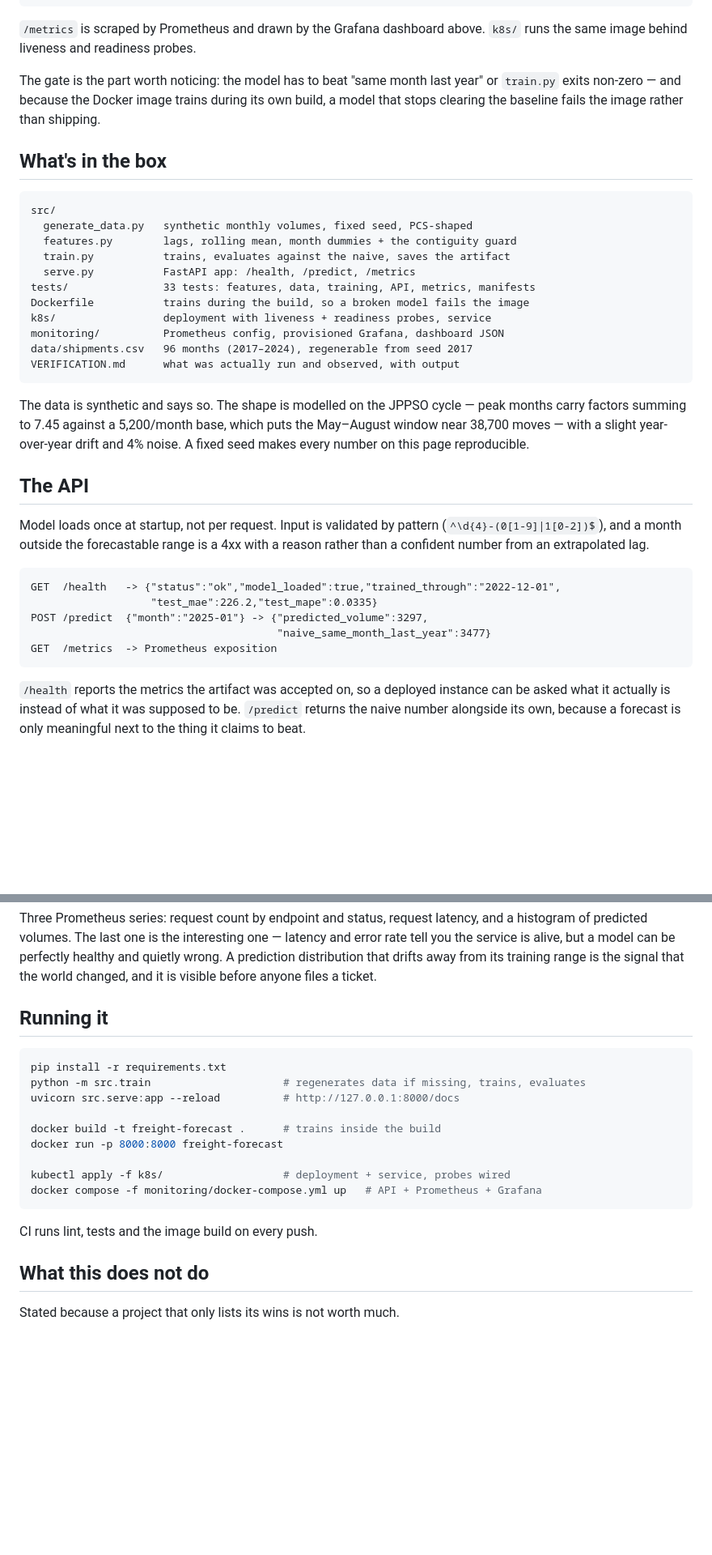
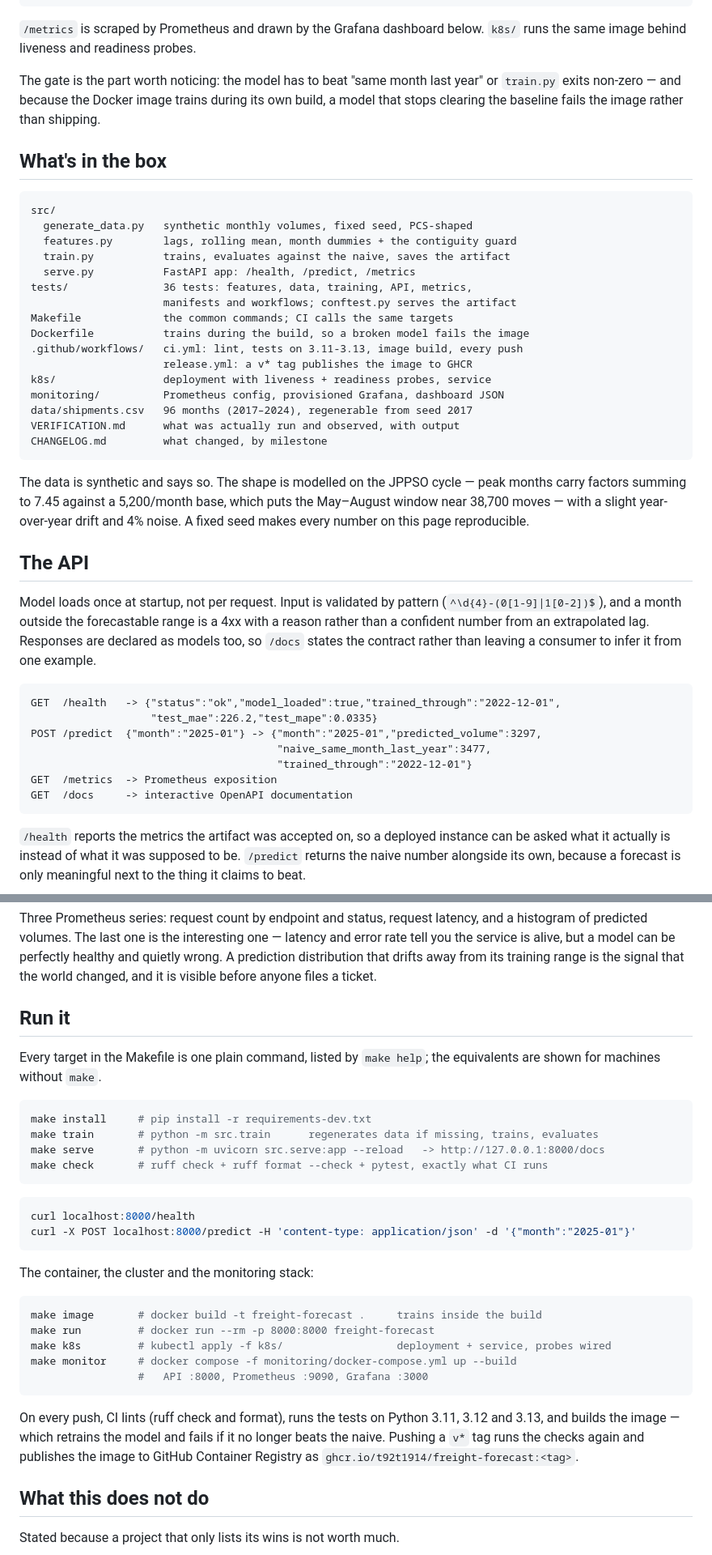
Before and after one commit to T92T1914/freight-forecast, a Markdown page: README.md, 2 parts joined by grey strips. Shown at 81% size. GitHub-like rendering; blank space fills up the shorter version.

Commit message:
README: how the numbers were measured, run-it with the Makefile, contents
Same claims, same voice, better order. A contents list at the top; a
"how the numbers were measured" subsection under the bar (which sklearn
functions, on which 24 months, reproduced by which command and pinned
by which test); the API section shows the full /predict body and the
declared response models; the run-it section pairs each Makefile
target with the plain command it wraps, adds the two curl calls, and
says what CI and the release workflow do now (format check, three
interpreters, tag-triggered GHCR publish). The contents block lists
the Makefile, both workflows, conftest and the changelog, and the test
count is 36.

One correction: the dashboard is below the pipeline diagram, not
above it.

The architecture stays as a fenced text diagram. The mermaid version
was bisected against GitHub over eight commits on 2026-09-04 and
abandoned in c94d949 because the renderer failed on it inconsistently;
nothing has changed on GitHub's side that this commit can verify
without pushing, so the decision stands.

````diff
--- a/README.md
+++ b/README.md
@@ -71,7 +99,7 @@ Two modelling decisions worth naming:
                                         /health   /predict   /metrics <
 ```
 
-`/metrics` is scraped by Prometheus and drawn by the Grafana dashboard above.
+`/metrics` is scraped by Prometheus and drawn by the Grafana dashboard below.
 `k8s/` runs the same image behind liveness and readiness probes.
 
 The gate is the part worth noticing: the model has to beat "same month last
@@ -87,12 +115,17 @@ src/
   features.py        lags, rolling mean, month dummies + the contiguity guard
   train.py           trains, evaluates against the naive, saves the artifact
   serve.py           FastAPI app: /health, /predict, /metrics
-tests/               33 tests: features, data, training, API, metrics, manifests
+tests/               36 tests: features, data, training, API, metrics,
+                     manifests and workflows; conftest.py serves the artifact
+Makefile             the common commands; CI calls the same targets
 Dockerfile           trains during the build, so a broken model fails the image
+.github/workflows/   ci.yml: lint, tests on 3.11-3.13, image build, every push
+                     release.yml: a v* tag publishes the image to GHCR
 k8s/                 deployment with liveness + readiness probes, service
 monitoring/          Prometheus config, provisioned Grafana, dashboard JSON
 data/shipments.csv   96 months (2017–2024), regenerable from seed 2017
 VERIFICATION.md      what was actually run and observed, with output
+CHANGELOG.md         what changed, by milestone
 ```
 
 The data is synthetic and says so. The shape is modelled on the JPPSO cycle —
@@ -105,13 +138,17 @@ drift and 4% noise. A fixed seed makes every number on this page reproducible.
 Model loads once at startup, not per request. Input is validated by pattern
 (`^\d{4}-(0[1-9]|1[0-2])$`), and a month outside the forecastable range is a
 4xx with a reason rather than a confident number from an extrapolated lag.
+Responses are declared as models too, so `/docs` states the contract rather
+than leaving a consumer to infer it from one example.
 
 ```
 GET  /health   -> {"status":"ok","model_loaded":true,"trained_through":"2022-12-01",
                    "test_mae":226.2,"test_mape":0.0335}
-POST /predict  {"month":"2025-01"} -> {"predicted_volume":3297,
-                                       "naive_same_month_last_year":3477}
+POST /predict  {"month":"2025-01"} -> {"month":"2025-01","predicted_volume":3297,
+                                       "naive_same_month_last_year":3477,
+                                       "trained_through":"2022-12-01"}
 GET  /metrics  -> Prometheus exposition
+GET  /docs     -> interactive OpenAPI documentation
 ```
 
 `/health` reports the metrics the artifact was accepted on, so a deployed
@@ -136,21 +173,38 @@ perfectly healthy and quietly wrong. A prediction distribution that drifts away
 from its training range is the signal that the world changed, and it is visible
 before anyone files a ticket.
 
-## Running it
+## Run it
+
+Every target in the Makefile is one plain command, listed by `make help`; the
+equivalents are shown for machines without `make`.
 
 ```bash
-pip install -r requirements.txt
-python -m src.train                     # regenerates data if missing, trains, evaluates
-uvicorn src.serve:app --reload          # http://127.0.0.1:8000/docs
-
-docker build -t freight-forecast .      # trains inside the build
-docker run -p 8000:8000 freight-forecast
-
-kubectl apply -f k8s/                   # deployment + service, probes wired
-docker compose -f monitoring/docker-compose.yml up   # API + Prometheus + Grafana
+make install     # pip install -r requirements-dev.txt
+make train       # python -m src.train      regenerates data if missing, trains, evaluates
+make serve       # python -m uvicorn src.serve:app --reload   -> http://127.0.0.1:8000/docs
+make check       # ruff check + ruff format --check + pytest, exactly what CI runs
 ```
 
-CI runs lint, tests and the image build on every push.
+```bash
+curl localhost:8000/health
+curl -X POST localhost:8000/predict -H 'content-type: application/json' -d '{"month":"2025-01"}'
+```
+
+The container, the cluster and the monitoring stack:
+
+```bash
+make image       # docker build -t freight-forecast .     trains inside the build
+make run         # docker run --rm -p 8000:8000 freight-forecast
+make k8s         # kubectl apply -f k8s/                  deployment + service, probes wired
+make monitor     # docker compose -f monitoring/docker-compose.yml up --build
+                 #   API :8000, Prometheus :9090, Grafana :3000
+```
+
+On every push, CI lints (ruff check and format), runs the tests on Python
+3.11, 3.12 and 3.13, and builds the image — which retrains the model and fails
+if it no longer beats the naive. Pushing a `v*` tag runs the checks again and
+publishes the image to GitHub Container Registry as
+`ghcr.io/t92t1914/freight-forecast:<tag>`.
 
 ## What this does not do
 
````
Also changed, not shown: other parts of README.md (+28 -0 lines).
